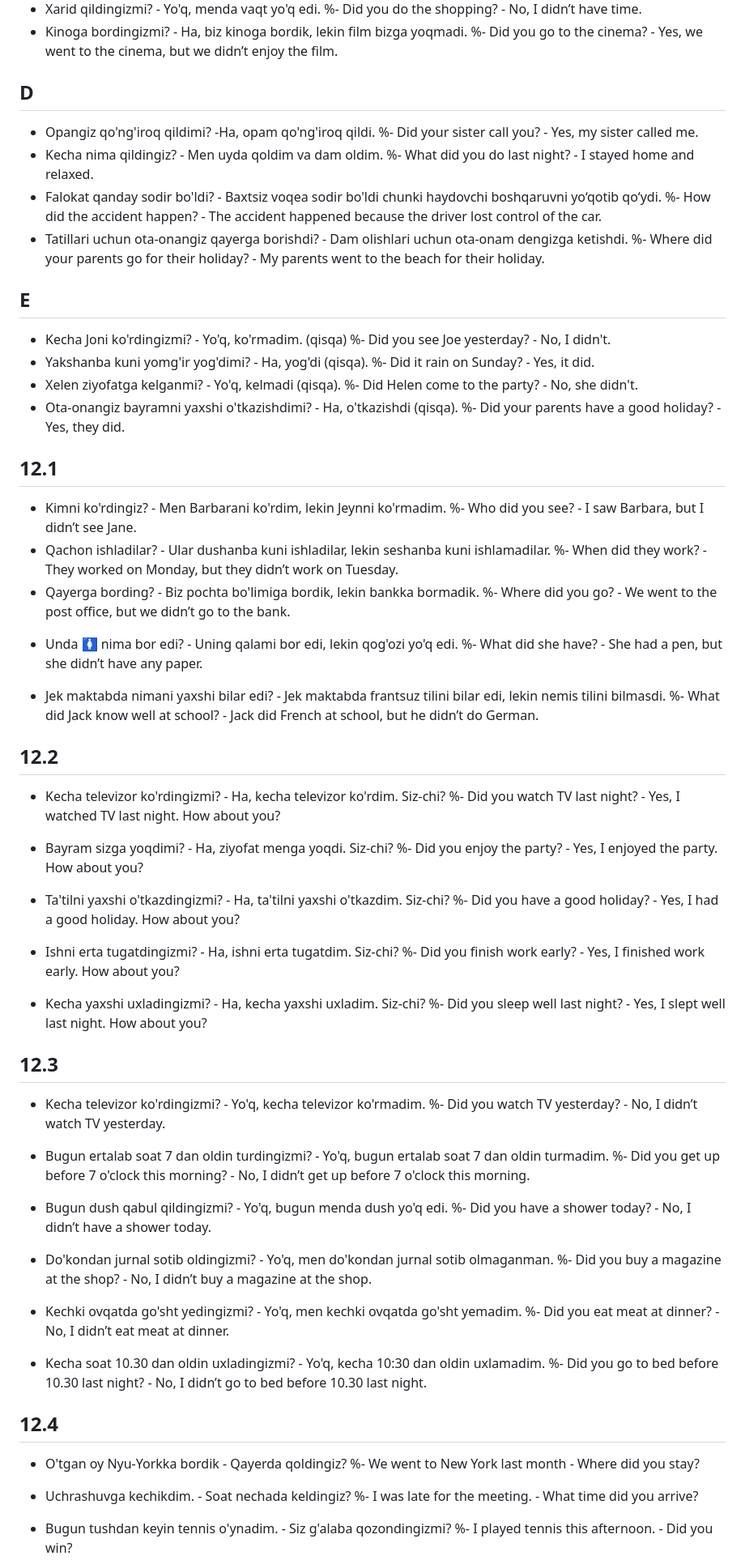
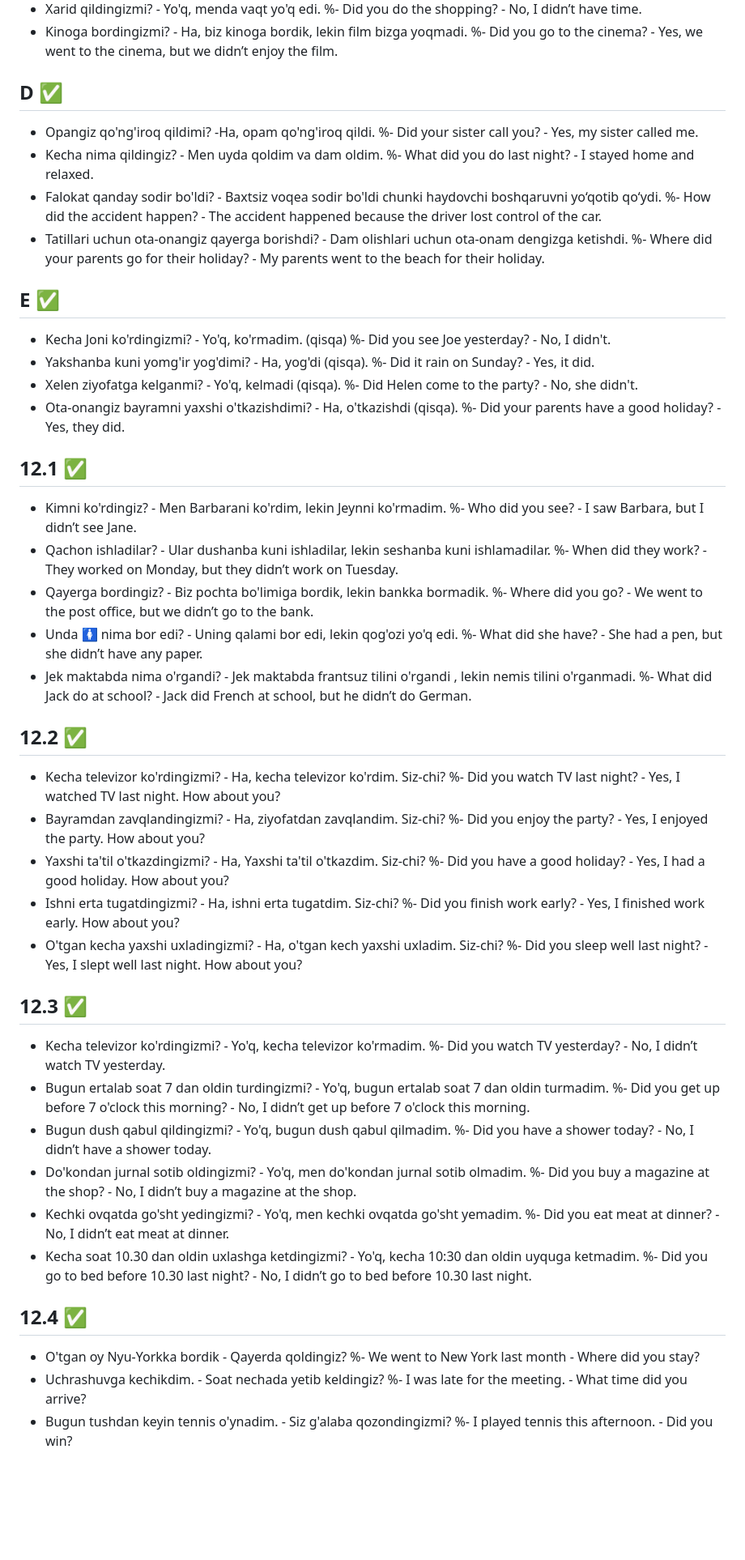
Before and after one commit to RakhmatullohR/all-english, a Markdown page: withUzbek.md, the part around the change printed below. Shown: that part at 81% size. Drawn GitHub-style; blank space fills up the shorter version.

```diff
--- a/withUzbek.md
+++ b/withUzbek.md
@@ -51,7 +51,7 @@
 -  Kinoga bordingizmi? - Ha, biz kinoga bordik, lekin film bizga yoqmadi.
    %- Did you go to the cinema? - Yes, we went to the cinema, but we didn’t enjoy the film.
 
-## D
+## D ✅
 
 -  Opangiz qo'ng'iroq qildimi? -Ha, opam qo'ng'iroq qildi.
    %- Did your sister call you? - Yes, my sister called me.
@@ -62,7 +62,7 @@
 -  Tatillari uchun ota-onangiz qayerga borishdi? - Dam olishlari uchun ota-onam dengizga ketishdi.
    %- Where did your parents go for their holiday? - My parents went to the beach for their holiday.
 
-## E
+## E ✅
 
 -  Kecha Joni ko'rdingizmi? - Yo'q, ko'rmadim. (qisqa)
    %- Did you see Joe yesterday? - No, I didn't.
@@ -73,68 +73,52 @@
 -  Ota-onangiz bayramni yaxshi o'tkazishdimi? - Ha, o'tkazishdi (qisqa).
    %- Did your parents have a good holiday? - Yes, they did.
 
-## 12.1
+## 12.1 ✅
 
 -  Kimni ko'rdingiz? - Men Barbarani ko'rdim, lekin Jeynni ko'rmadim.
    %- Who did you see? - I saw Barbara, but I didn’t see Jane.
 -  Qachon ishladilar? - Ular dushanba kuni ishladilar, lekin seshanba kuni ishlamadilar.
    %- When did they work? - They worked on Monday, but they didn’t work on Tuesday.
--  Qayerga bording? - Biz pochta bo'limiga bordik, lekin bankka bormadik.
+-  Qayerga bordingiz? - Biz pochta bo'limiga bordik, lekin bankka bormadik.
    %- Where did you go? - We went to the post office, but we didn’t go to the bank.
-   > > >
 -  Unda 🚺 nima bor edi? - Uning qalami bor edi, lekin qog'ozi yo'q edi.
    %- What did she have? - She had a pen, but she didn’t have any paper.
-   > > >
--  Jek maktabda nimani yaxshi bilar edi? - Jek maktabda frantsuz tilini bilar edi, lekin nemis tilini bilmasdi.
-   %- What did Jack know well at school? - Jack did French at school, but he didn’t do German.
-   > > >
+-  Jek maktabda nima o'rgandi? - Jek maktabda frantsuz tilini o'rgandi , lekin nemis tilini o'rganmadi.
+   %- What did Jack do at school? - Jack did French at school, but he didn’t do German.
 
-## 12.2
+## 12.2 ✅
 
 -  Kecha televizor ko'rdingizmi? - Ha, kecha televizor ko'rdim. Siz-chi?
    %- Did you watch TV last night? - Yes, I watched TV last night. How about you?
-   > > >
--  Bayram sizga yoqdimi? - Ha, ziyofat menga yoqdi. Siz-chi?
+-  Bayramdan zavqlandingizmi? - Ha, ziyofatdan zavqlandim. Siz-chi?
    %- Did you enjoy the party? - Yes, I enjoyed the party. How about you?
-   > > >
--  Ta'tilni yaxshi o'tkazdingizmi? - Ha, ta'tilni yaxshi o'tkazdim. Siz-chi?
+-  Yaxshi ta'til o'tkazdingizmi? - Ha, Yaxshi ta'til o'tkazdim. Siz-chi?
    %- Did you have a good holiday? - Yes, I had a good holiday. How about you?
-   > > >
 -  Ishni erta tugatdingizmi? - Ha, ishni erta tugatdim. Siz-chi?
    %- Did you finish work early? - Yes, I finished work early. How about you?
-   > > >
--  Kecha yaxshi uxladingizmi? - Ha, kecha yaxshi uxladim. Siz-chi?
+-  O'tgan kecha yaxshi uxladingizmi? - Ha, o'tgan kech yaxshi uxladim. Siz-chi?
    %- Did you sleep well last night? - Yes, I slept well last night. How about you?
-   > > >
 
-## 12.3
+## 12.3 ✅
 
 -  Kecha televizor ko'rdingizmi? - Yo'q, kecha televizor ko'rmadim.
    %- Did you watch TV yesterday? - No, I didn’t watch TV yesterday.
-   > > >
 -  Bugun ertalab soat 7 dan oldin turdingizmi? - Yo'q, bugun ertalab soat 7 dan oldin turmadim.
    %- Did you get up before 7 o'clock this morning? - No, I didn’t get up before 7 o'clock this morning.
-   > > >
--  Bugun dush qabul qildingizmi? - Yo'q, bugun menda dush yo'q edi.
+-  Bugun dush qabul qildingizmi? - Yo'q, bugun dush qabul qilmadim.
    %- Did you have a shower today? - No, I didn’t have a shower today.
-   > > >
--  Do'kondan jurnal sotib oldingizmi? - Yo'q, men do'kondan jurnal sotib olmaganman.
+-  Do'kondan jurnal sotib oldingizmi? - Yo'q, men do'kondan jurnal sotib olmadim.
    %- Did you buy a magazine at the shop? - No, I didn’t buy a magazine at the shop.
-   > > >
 -  Kechki ovqatda go'sht yedingizmi? - Yo'q, men kechki ovqatda go'sht yemadim.
    %- Did you eat meat at dinner? - No, I didn’t eat meat at dinner.
-   > > >
--  Kecha soat 10.30 dan oldin uxladingizmi? - Yo'q, kecha 10:30 dan oldin uxlamadim.
+-  Kecha soat 10.30 dan oldin uxlashga ketdingizmi? - Yo'q, kecha 10:30 dan oldin uyquga ketmadim.
    %- Did you go to bed before 10.30 last night? - No, I didn’t go to bed before 10.30 last night.
-   > > >
 
-## 12.4
+## 12.4 ✅
 
 -  O'tgan oy Nyu-Yorkka bordik - Qayerda qoldingiz?
    %- We went to New York last month - Where did you stay?
-   > > >
--  Uchrashuvga kechikdim. - Soat nechada keldingiz?
+-  Uchrashuvga kechikdim. - Soat nechada yetib keldingiz?
    %- I was late for the meeting. - What time did you arrive?
-   > > >
 -  Bugun tushdan keyin tennis o'ynadim. - Siz g'alaba qozondingizmi?
    %- I played tennis this afternoon. - Did you win?
```
Also changed, not shown: other parts of withUzbek.md (+14 -36 lines).
